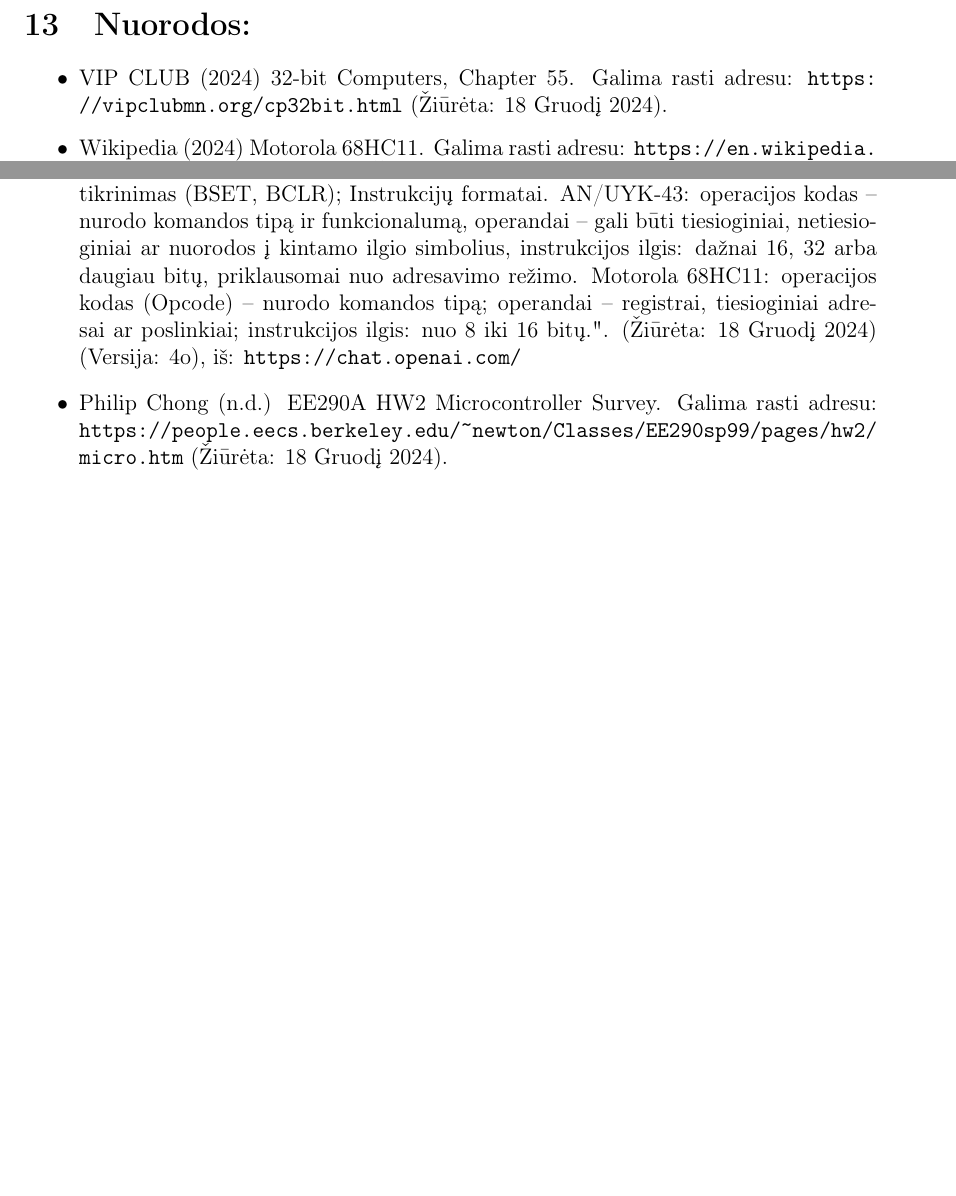
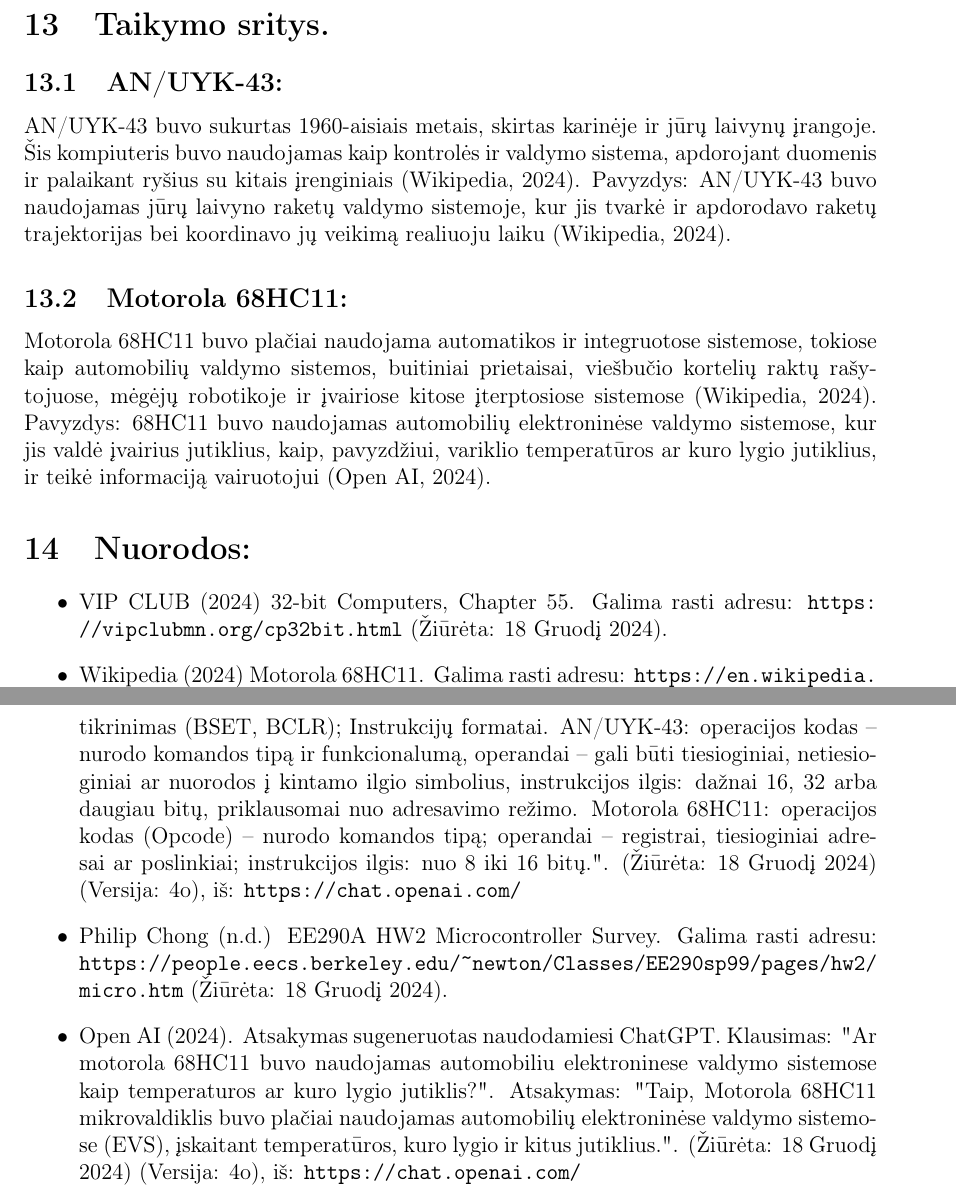
Before and after one commit to dzenardas/computer_architecture_assignment, a LaTeX document (src/main.tex): two parts of pages 10 and 11 of 11 before the commit and two parts of pages 10 and 12 of 12 after it, joined at a grey line, cut at the place of the change, the shorter picture padded with empty space. Compiled offline with pdfLaTeX.

Commit message:
Pridetas kompiuterio architekturu taikymo sritys bei pavyzdziai ir pataisyti dalykai susije su nuorodomis

```diff
--- a/src/main.tex
+++ b/src/main.tex
@@ -202,6 +202,12 @@
 \subsection{Motorola 68HC11:}
 Motorola 68HC11 neturėjo spartinančiosios atminties (EE290A HW2 Microcontroller Survey, n.d.).
 
+\section{Taikymo sritys.}
+\subsection{AN/UYK-43:}
+AN/UYK-43 buvo sukurtas 1960-aisiais metais, skirtas karinėje ir jūrų laivynų įrangoje. Šis kompiuteris buvo naudojamas kaip kontrolės ir valdymo sistema, apdorojant duomenis ir palaikant ryšius su kitais įrenginiais (Wikipedia, 2024). Pavyzdys: AN/UYK-43 buvo naudojamas jūrų laivyno raketų valdymo sistemoje, kur jis tvarkė ir apdorodavo raketų trajektorijas bei koordinavo jų veikimą realiuoju laiku (Wikipedia, 2024).
+\subsection{Motorola 68HC11:}
+Motorola 68HC11 buvo plačiai naudojama automatikos ir integruotose sistemose, tokiose kaip automobilių valdymo sistemos, buitiniai prietaisai, viešbučio kortelių raktų rašytojuose, mėgėjų robotikoje ir įvairiose kitose įterptosiose sistemose (Wikipedia, 2024). Pavyzdys: 68HC11 buvo naudojamas automobilių elektroninėse valdymo sistemose, kur jis valdė įvairius jutiklius, kaip, pavyzdžiui, variklio temperatūros ar kuro lygio jutiklius, ir teikė informaciją vairuotojui (Open AI, 2024).
+
 \section{Nuorodos:}
 \begin{itemize}
     \item VIP CLUB (2024) 32-bit Computers, Chapter 55. Galima rasti adresu: \url{https://vipclubmn.org/cp32bit.html} (Žiūrėta: 18 Gruodį 2024).
@@ -216,6 +222,7 @@
     \item Nežinomas (Unknown) (n.d.) 68HC11 Assembly Language Programming. Galima rasti adresu: \url{https://www.clear.rice.edu/elec201/Book/6811_asm.html} (Žiūrėta: 18 Gruodį 2024).
     \item Open AI (2024). Atsakymas sugeneruotas naudodamiesi ChatGPT. Klausimas: "Kokia buvo kiekvienos architektūros komandų sistema (ISA)? Kiek mašinos komandų turėjo kiekviena architektūra? Kokios buvo instrukcijų (komandų) klasės? Kokius instrukcijų formatus palaikė kiekviena architektūra? Pateikite 8–16 instrukcijų pavyzdžiai. Kokios komandos buvo panašios abi architektūros? Kurios komandos skyrėsi? Motorola 68HC11 ir AN/UYK-43?". Atsakymas: "AN/UYK-43 ir Motorola 68HC11 komandų sistemų (ISA) palyginimas. Komandų sistema (ISA). Komandų skaičius: apie 100–120 komandų, atsižvelgiant į funkcionalumą. Instrukcijų (komandų) klasės. AN/UYK-43: aritmetinės komandos: palaiko standartines sudėties, atimties, daugybos ir dalybos operacijas; loginės komandos: palaiko AND, OR, XOR bei SHIFT operacijas; atminties komandos: palaiko tiesioginį, netiesioginį ir kintamo ilgio simbolių adresavimą; šakų ir šuolių komandos: sąlyginės ir besąlyginės šakos; teksto apdorojimo komandos: specialios instrukcijos kintamo ilgio simbolių valdymui; būsenos valdymo komandos: Privilegijuotų ir neprivilegijuotų režimų valdymas. Motorola 68HC11: aritmetinės komandos: Sudėtis (ADD), atimtis (SUB), inkrementas (INC), dekrementas (DEC); loginės komandos: AND, OR, EXCLUSIVE OR (EOR), neigimas (NEG); duomenų perkėlimo komandos: duomenų kėlimas (LDAA, LDAB), išsaugojimas (STAA, STAB); šakų ir šuolių komandos: sąlyginės šakos (BEQ, BNE), besąlyginiai šuoliai (JMP); būsenos valdymo komandos: registrų valdymas, vėliavų tikrinimas; bitų manipuliavimo komandos: bitų nustatymas ir tikrinimas (BSET, BCLR); Instrukcijų formatai. AN/UYK-43: operacijos kodas – nurodo komandos tipą ir funkcionalumą, operandai – gali būti tiesioginiai, netiesioginiai ar nuorodos į kintamo ilgio simbolius, instrukcijos ilgis: dažnai 16, 32 arba daugiau bitų, priklausomai nuo adresavimo režimo. Motorola 68HC11: operacijos kodas (Opcode) – nurodo komandos tipą; operandai – registrai, tiesioginiai adresai ar poslinkiai; instrukcijos ilgis: nuo 8 iki 16 bitų.". (Žiūrėta: 18 Gruodį 2024) (Versija: 4o), iš: \url{https://chat.openai.com/}
     \item Philip Chong (n.d.) EE290A HW2 Microcontroller Survey. Galima rasti adresu: \url{https://people.eecs.berkeley.edu/~newton/Classes/EE290sp99/pages/hw2/micro.htm} (Žiūrėta: 18 Gruodį 2024).
+    \item Open AI (2024). Atsakymas sugeneruotas naudodamiesi ChatGPT. Klausimas: "Ar motorola 68HC11 buvo naudojamas automobiliu elektroninese valdymo sistemose kaip temperaturos ar kuro lygio jutiklis?". Atsakymas: "Taip, Motorola 68HC11 mikrovaldiklis buvo plačiai naudojamas automobilių elektroninėse valdymo sistemose (EVS), įskaitant temperatūros, kuro lygio ir kitus jutiklius.". (Žiūrėta: 18 Gruodį 2024) (Versija: 4o), iš: \url{https://chat.openai.com/}
 
 \end{itemize}
 
```
Also changed, not shown: src/main.tex (4 more changed lines).
